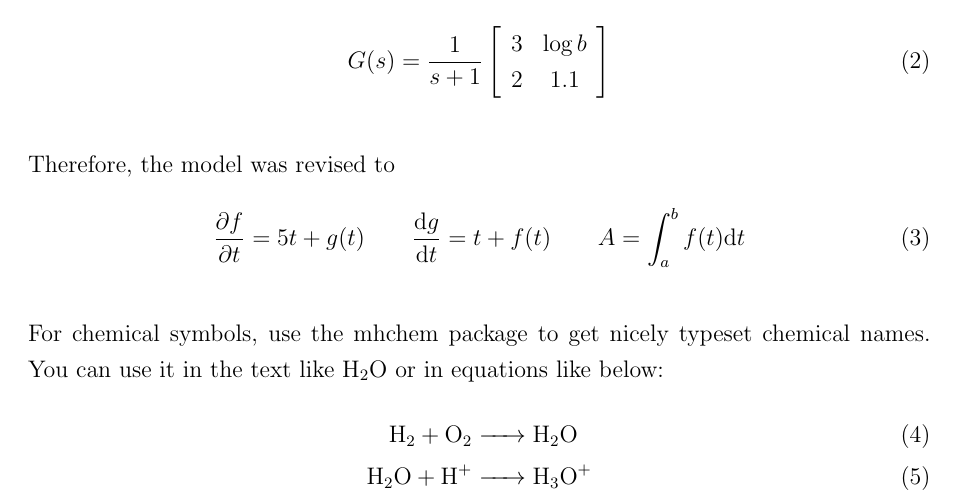
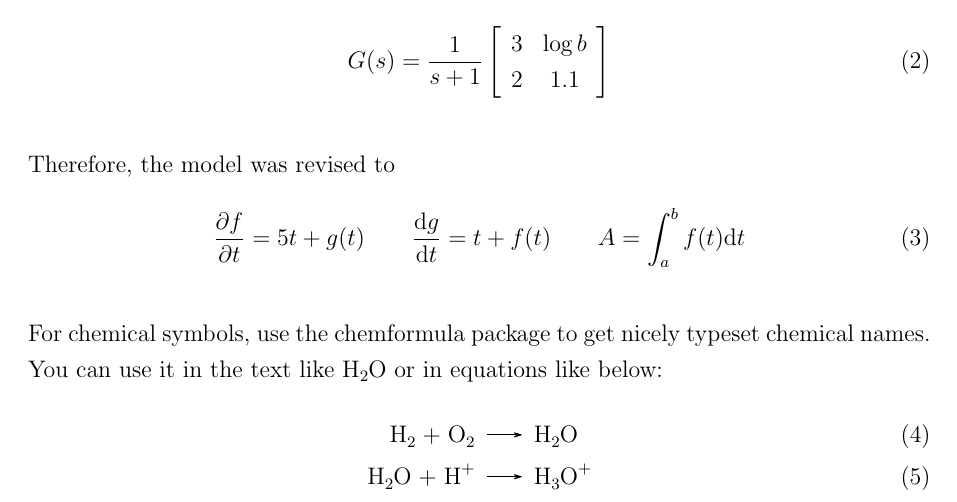
Before and after one commit to ChemEngUP/ce-up-latex-templates, a LaTeX document (report_template.tex, which reads theory.tex, upreport.sty): part of page 7 of 13, cut so that both start at the same text. Compiled offline with pdfLaTeX.

Commit message:
Move to chemformula, closes #27, closes #26

```diff
--- a/theory.tex
+++ b/theory.tex
@@ -28,10 +28,10 @@ Therefore, the model was revised to
   \frac{\partial f}{\partial t} = 5t + g(t) \qquad \frac{\mathrm{d} g}{\mathrm{d} t} = t + f(t) \qquad A = \int_a^b f(t) \mathrm{d} t
 \end{equation}
 
-For chemical symbols, use the mhchem package to get nicely typeset chemical
-names. You can use it in the text like \ce{H2O} or in equations like below:
+For chemical symbols, use the chemformula package to get nicely typeset chemical
+names. You can use it in the text like \ch{H2O} or in equations like below:
 \begin{align}
   \label{eq:chemexample}
-  \ce{H2 + O2 &-> H2O} \\
-  \ce{H2O + H+ &-> H3O+}
+  \ch{H2 + O2 &-> H2O} \\
+  \ch{H2O + H+ &-> H3O+}
 \end{align}
--- a/upreport.sty
+++ b/upreport.sty
@@ -2,7 +2,7 @@
 % Author: Carl Sandrock
 
 \NeedsTeXFormat{LaTeX2e}
-\ProvidesPackage{upreport}[2019/07/23 v0.12 University of Pretoria report style]
+\ProvidesPackage{upreport}[2020/06/16 v0.13 University of Pretoria report style]
 
 % Package includes
 
@@ -10,7 +10,7 @@
 %\usepackage{pandora} % optima pandora times
 
 % Typeset chemical symbols correctly
-\usepackage[version=4]{mhchem}
+\usepackage{chemformula}
 
 % AIEEE: screw up spacing to make Grimsehl happy
 \setlength{\parindent}{0in}
```
